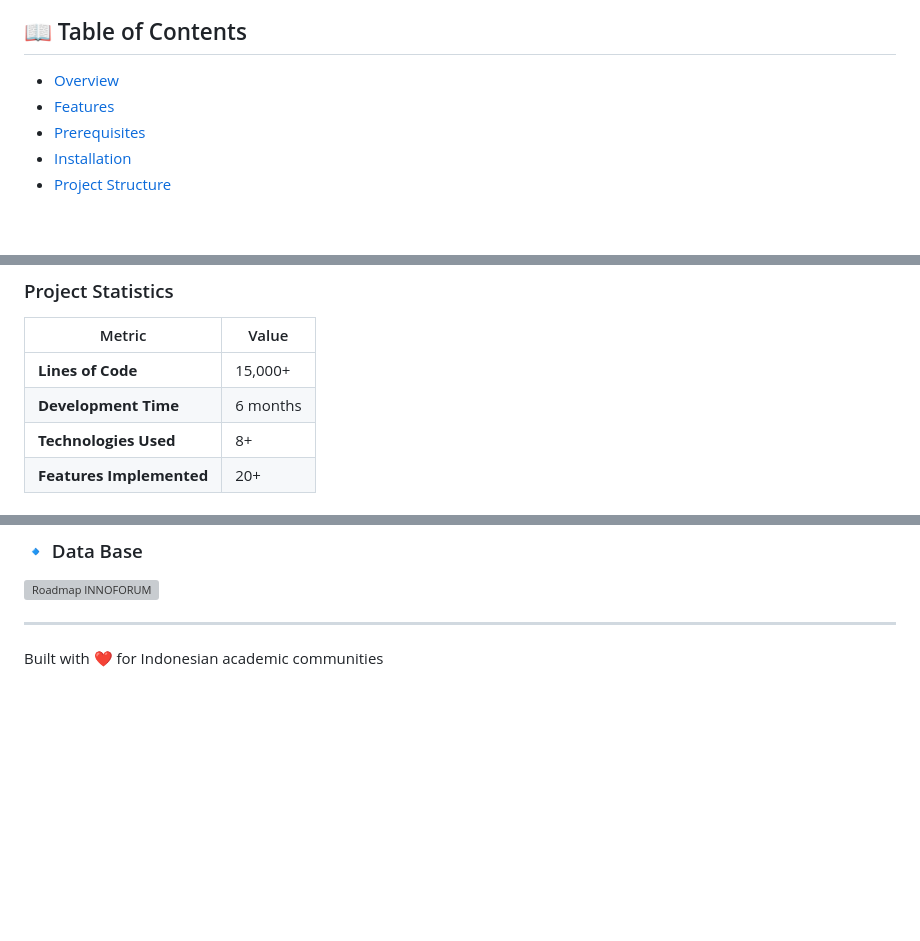
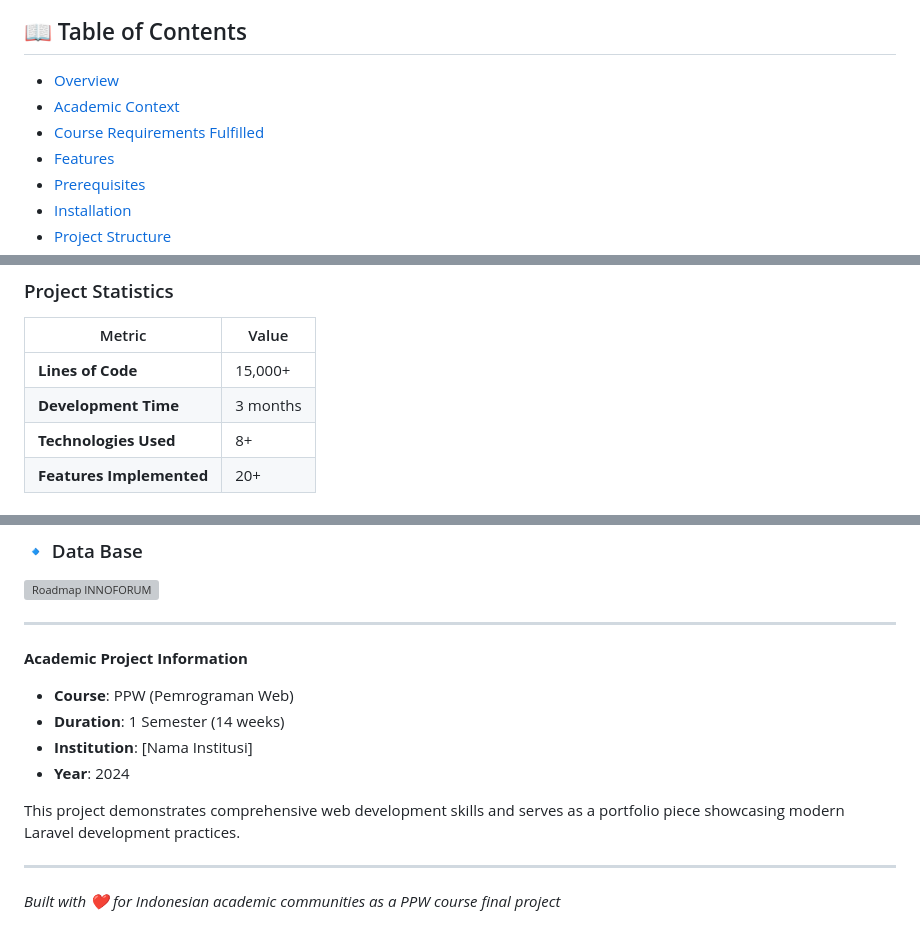
Before and after one commit to SmileyTherow/INNOFORUM, a Markdown page: README.md, 3 parts joined by grey strips. Rendered like a GitHub page; blank space fills up the shorter version; grey boxes are pictures that could not be loaded.

```diff
--- a/README.md
+++ b/README.md
@@ -15,6 +15,8 @@ Built with modern tools & technologies:
 
 ## 📖 Table of Contents
 - [Overview](#-overview)
+- [Academic Context](#-academic-context)
+- [Course Requirements Fulfilled](#-course-requirements-fulfilled)
 - [Features](#-features)
 - [Prerequisites](#prerequisites)
 - [Installation](#installation)
@@ -478,7 +534,7 @@ We welcome contributions! Please follow these guidelines:
 | Metric | Value |
 |--------|-------|
 | **Lines of Code** | 15,000+ |
-| **Development Time** | 6 months |
+| **Development Time** | 3 months |
 | **Technologies Used** | 8+ |
 | **Features Implemented** | 20+ |
 
@@ -699,4 +753,14 @@ Berikut adalah gambaran visual alur sistem & roadmap proyek **INNOFORUM**:
 
 ---
 
-Built with ❤️ for Indonesian academic communities
+**Academic Project Information**
+- **Course**: PPW (Pemrograman Web)
+- **Duration**: 1 Semester (14 weeks)
+- **Institution**: [Nama Institusi]
+- **Year**: 2024
+
+This project demonstrates comprehensive web development skills and serves as a portfolio piece showcasing modern Laravel development practices.
+
+---
+
+*Built with ❤️ for Indonesian academic communities as a PPW course final project*
```
Also changed, not shown: other parts of README.md (+61 -9 lines).
